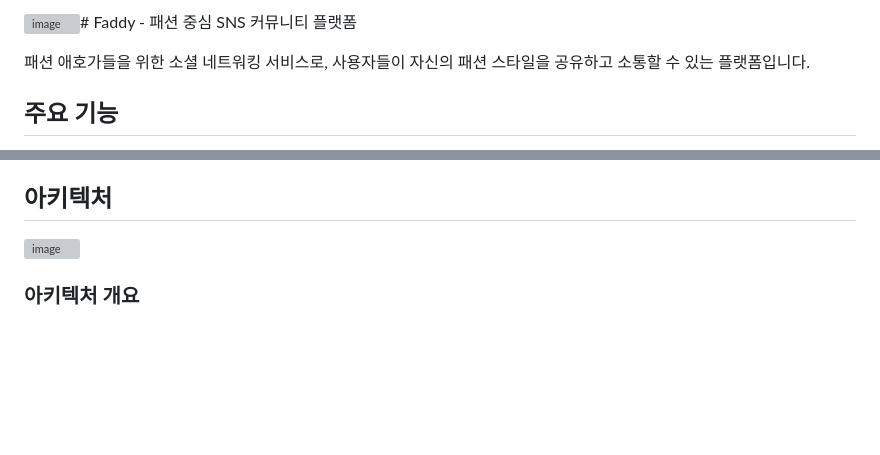
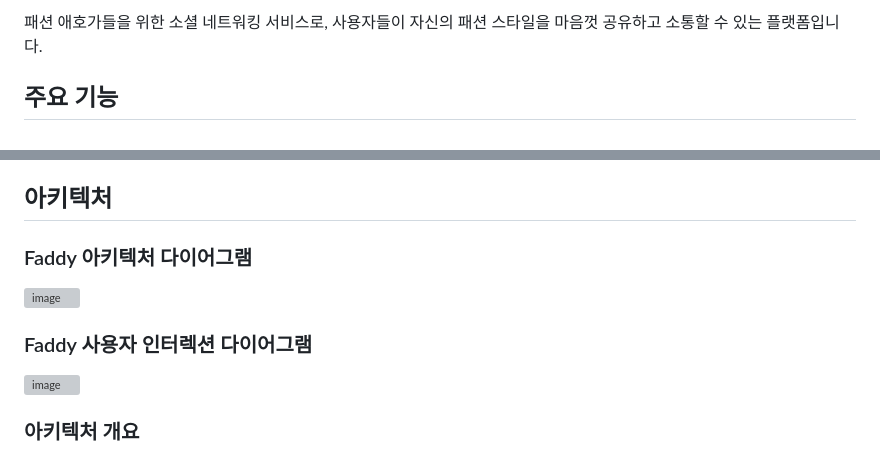
Before and after one commit to AhnKwangHyuny/faddy__community, a Markdown page: README.md, 2 parts joined by grey strips. GitHub-like rendering; blank space fills up the shorter version; grey boxes are pictures that could not be loaded.

```diff
--- a/README.md
+++ b/README.md
@@ -1,6 +1,4 @@
-<img width="829" alt="image" src="https://github.com/user-attachments/assets/6a1c28fe-e59b-4d17-a904-68fcfa346cba" /># Faddy - 패션 중심 SNS 커뮤니티 플랫폼
-
-패션 애호가들을 위한 소셜 네트워킹 서비스로, 사용자들이 자신의 패션 스타일을 공유하고 소통할 수 있는 플랫폼입니다.
+패션 애호가들을 위한 소셜 네트워킹 서비스로, 사용자들이 자신의 패션 스타일을 마음껏 공유하고 소통할 수 있는 플랫폼입니다.
 
 ## 주요 기능
 
@@ -35,7 +33,13 @@
 - **이미지 스토리지**: AWS S3
 
 ## 아키텍처
+
+### Faddy 아키텍처 다이어그램
 <img width="829" alt="image" src="https://github.com/user-attachments/assets/7b64c43a-872f-4951-bb1b-68336c08f4fd" />
+
+### Faddy 사용자 인터렉션 다이어그램
+<img width="771" alt="image" src="https://github.com/user-attachments/assets/09b01997-28b0-423a-929e-e747eda8e775" />
+
 
 ### 아키텍처 개요
 - **프론트엔드**: React SPA(Single Page Application)을 통한 사용자 인터페이스 제공
```
